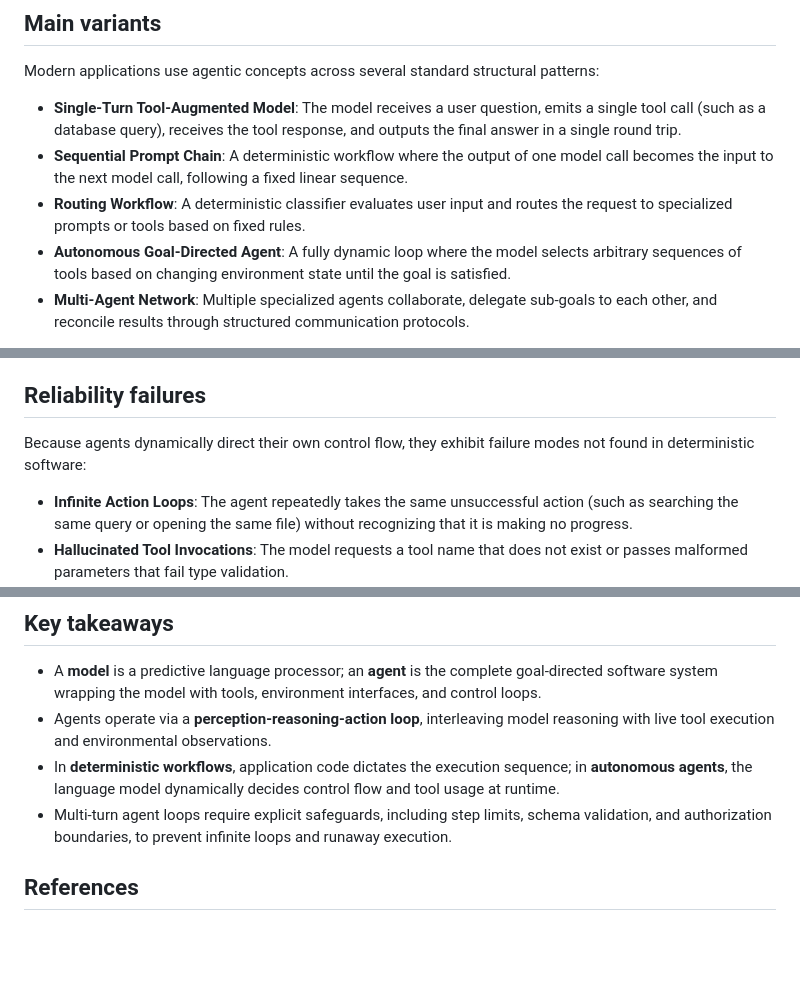
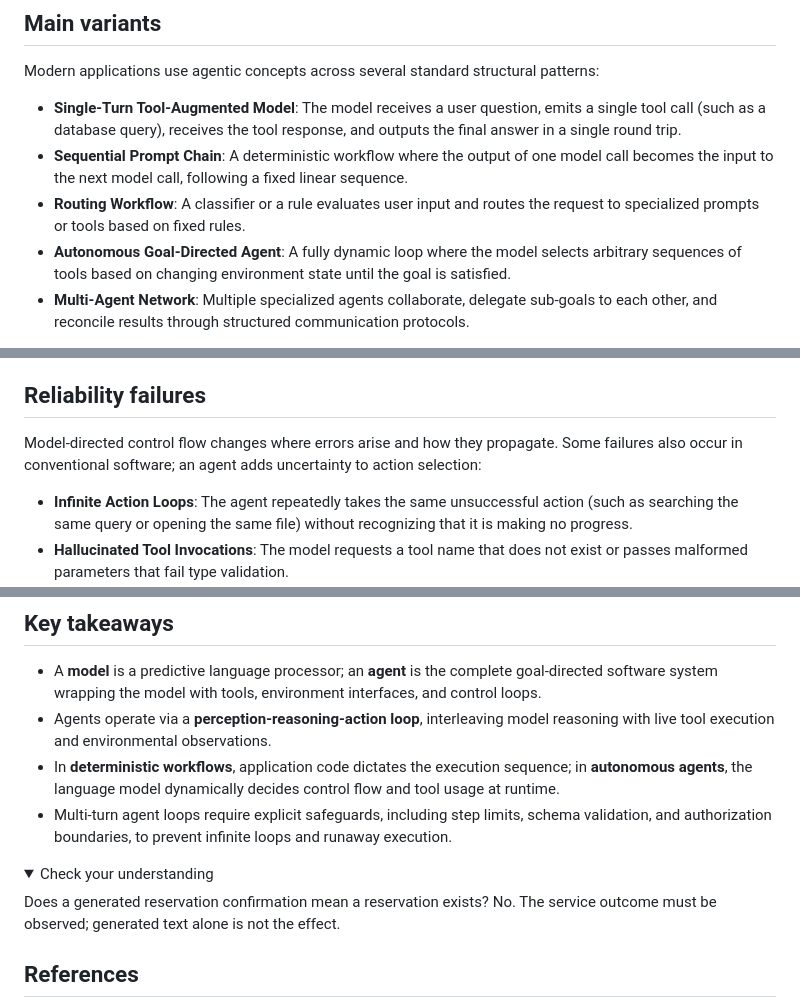
Before and after one commit to RenatoMignone/From-LLMs-to-Secure-Agents, a Markdown page: knowledge/01-agent-foundations/01-what-is-an-agent.md, 3 parts joined by grey strips. GitHub-like rendering; folded sections open; blank space fills up the shorter version.

Commit message:
fix(P1-01-01): clarify what is an agent

```diff
--- a/knowledge/01-agent-foundations/01-what-is-an-agent.md
+++ b/knowledge/01-agent-foundations/01-what-is-an-agent.md
@@ -104,7 +99,7 @@ Modern applications use agentic concepts across several standard structural patt
 
 - **Single-Turn Tool-Augmented Model**: The model receives a user question, emits a single tool call (such as a database query), receives the tool response, and outputs the final answer in a single round trip.
 - **Sequential Prompt Chain**: A deterministic workflow where the output of one model call becomes the input to the next model call, following a fixed linear sequence.
-- **Routing Workflow**: A deterministic classifier evaluates user input and routes the request to specialized prompts or tools based on fixed rules.
+- **Routing Workflow**: A classifier or a rule evaluates user input and routes the request to specialized prompts or tools based on fixed rules.
 - **Autonomous Goal-Directed Agent**: A fully dynamic loop where the model selects arbitrary sequences of tools based on changing environment state until the goal is satisfied.
 - **Multi-Agent Network**: Multiple specialized agents collaborate, delegate sub-goals to each other, and reconcile results through structured communication protocols.
 
@@ -213,7 +208,7 @@ An agent spans three distinct trust boundaries:
 
 ## Reliability failures
 
-Because agents dynamically direct their own control flow, they exhibit failure modes not found in deterministic software:
+Model-directed control flow changes where errors arise and how they propagate. Some failures also occur in conventional software; an agent adds uncertainty to action selection:
 
 - **Infinite Action Loops**: The agent repeatedly takes the same unsuccessful action (such as searching the same query or opening the same file) without recognizing that it is making no progress.
 - **Hallucinated Tool Invocations**: The model requests a tool name that does not exist or passes malformed parameters that fail type validation.
@@ -253,6 +248,12 @@ Because autonomous agents possess agency (the ability to trigger state changes i
 - In **deterministic workflows**, application code dictates the execution sequence; in **autonomous agents**, the language model dynamically decides control flow and tool usage at runtime.
 - Multi-turn agent loops require explicit safeguards, including step limits, schema validation, and authorization boundaries, to prevent infinite loops and runaway execution.
 
+<details><summary>Check your understanding</summary>
+
+Does a generated reservation confirmation mean a reservation exists? No. The service outcome must be observed; generated text alone is not the effect.
+
+</details>
+
 ## References
 
 - Stuart Russell and Peter Norvig. *Artificial Intelligence: A Modern Approach*. 4th Edition, Pearson, 2020. [AIMA](https://aima.cs.berkeley.edu/).
```
Also changed, not shown: other parts of knowledge/01-agent-foundations/01-what-is-an-agent.md (+3 -8 lines).
